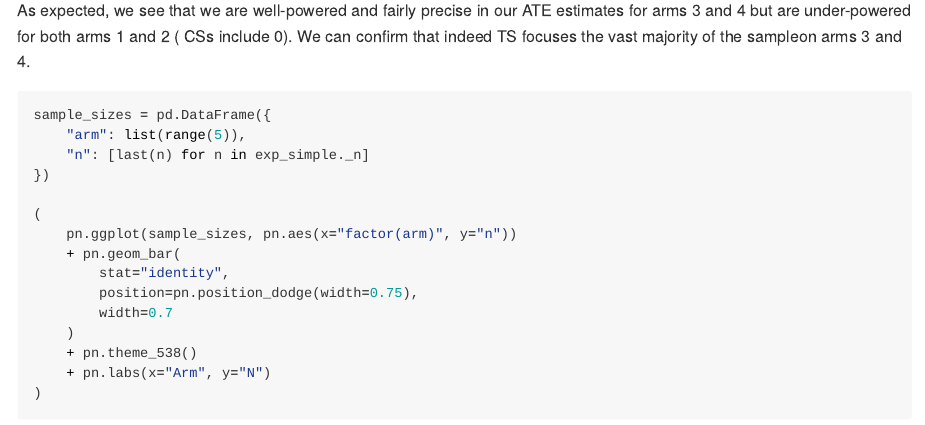
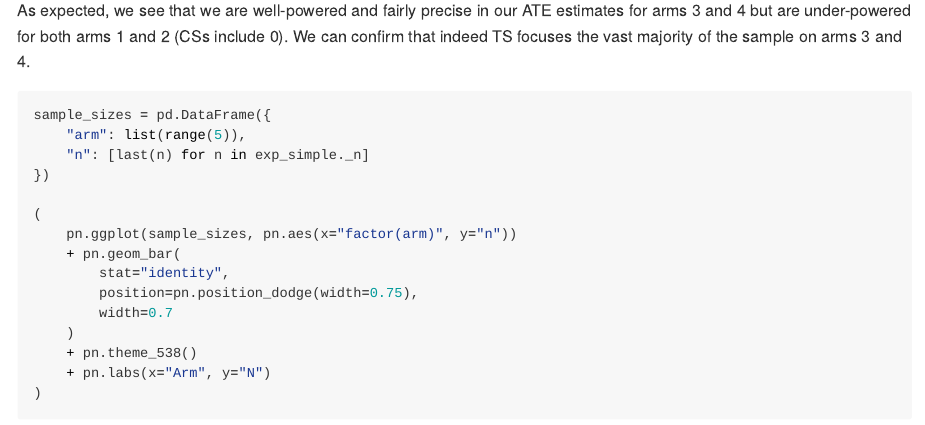
Before and after one commit to dmolitor/robust-adaptive-experiments, a Quarto document (README.qmd): the page in a window 1100 px wide, from 4270 px down. The pictures show the output file README.md that the author committed with the source, drawn offline in the style of GitHub.

Commit message:
Update README

````diff
--- a/README.qmd
+++ b/README.qmd
@@ -172,9 +172,9 @@ exp_simple.fit(early_stopping=False, verbose=False)
 ```
 
 As expected, we see that we are well-powered and fairly precise in our ATE
-estimates for arms 3 and 4 but are under-powered for both arms 1 and 2 (
-CSs include 0). We can confirm that indeed TS focuses the vast majority of
-the sampleon arms 3 and 4.
+estimates for arms 3 and 4 but are under-powered for both arms 1 and 2
+(CSs include 0). We can confirm that indeed TS focuses the vast majority of
+the sample on arms 3 and 4.
 ```{python}
 sample_sizes = pd.DataFrame({
     "arm": list(range(5)),
````
Also changed, not shown: README.md, README.qmd (2 more changed lines).
